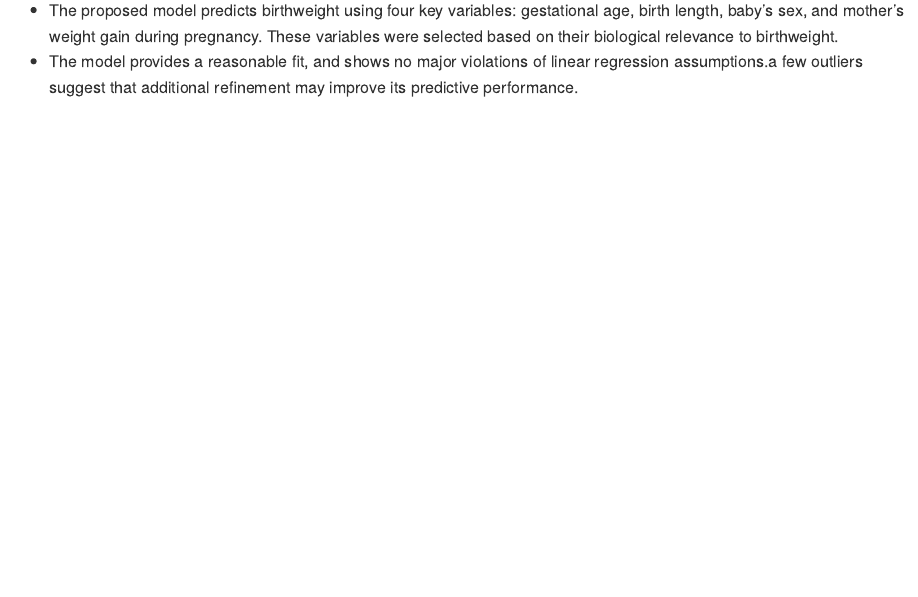
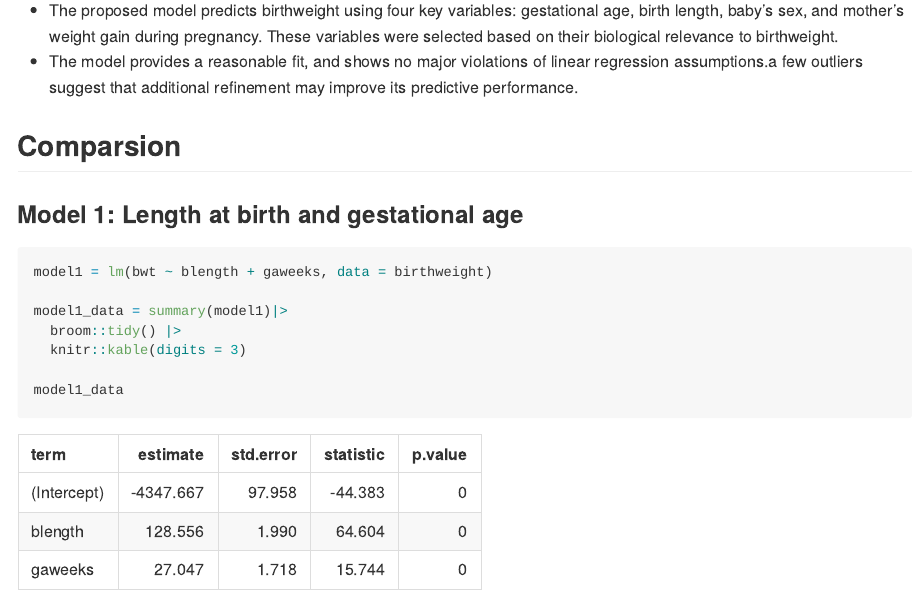
Before and after one commit to yancattt/p8105_hw6_yl5505, an R Markdown document (p8105_hw6_yl5505.Rmd): the page in a window 1100 px wide, from 7000 px down. Rendered offline with R 4.5, knitr and Pandoc, with nearby package versions; some code elsewhere in the file could not run offline; column names are cleaned by a stand-in for the janitor package.

Commit message:
build model 1

````diff
--- a/p8105_hw6_yl5505.Rmd
+++ b/p8105_hw6_yl5505.Rmd
@@ -248,3 +248,16 @@ ggplot(birthweight, aes(x = pred, y = resid)) +
 
 * The proposed model predicts birthweight using four key variables: gestational age, birth length, baby’s sex, and mother’s weight gain during pregnancy. These variables were selected based on their biological relevance to birthweight.
 * The model provides a reasonable fit, and shows no major violations of linear regression assumptions.a few outliers suggest that additional refinement may improve its predictive performance.
+
+## Comparsion
+
+### Model 1: Length at birth and gestational age
+```{r}
+model1 = lm(bwt ~ blength + gaweeks, data = birthweight)
+
+model1_data = summary(model1)|>
+  broom::tidy() |>
+  knitr::kable(digits = 3)
+
+model1_data
+```
````
